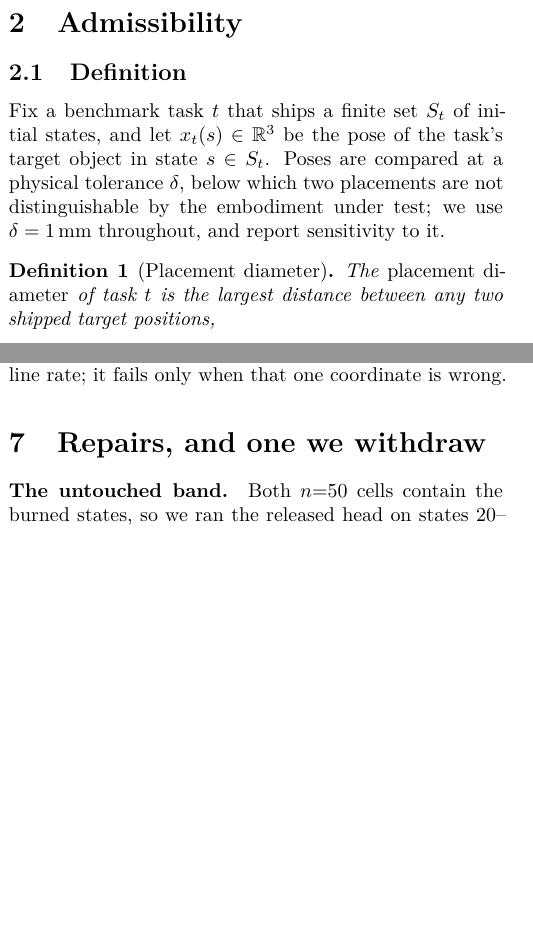
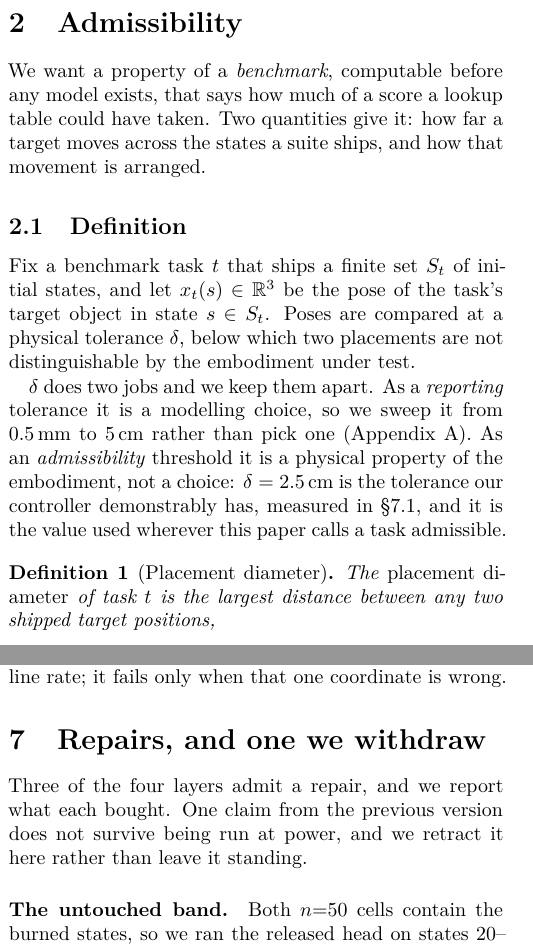
Before and after one commit to AvnehSBhatia/MicroVLA, a LaTeX paper (paper/submission/paper2.tex): two parts of the columns of pages 2 and 8 of 15, joined at a grey line, cut so that both start at the same text, the shorter picture padded with empty space. Compiled offline with pdfLaTeX.

Commit message:
paper2: separate delta's two roles, and stop restating the hypothesis the proposition retired
The theory section declared 'delta = 1mm throughout' while Table 1 and Figure 1
call a task admissible at 2.5cm. Those are two different quantities: a
reporting tolerance, which is a modelling choice and is swept, and an
admissibility threshold, which is a physical property of the embodiment and is
measured. Stated as such.

Also: a paragraph explaining why the proposition rests on D rather than
H_delta = 0 was followed three lines later by a sentence resting it on
H_delta = 0.

Section openers added where a section began mid-argument.

Co-Authored-By: Claude Opus 5 <noreply@anthropic.com>

```diff
--- a/paper/submission/paper2.tex
+++ b/paper/submission/paper2.tex
@@ -174,13 +174,24 @@ reproduce.
 \section{Admissibility}
 \label{sec:adm}
 
+We want a property of a \emph{benchmark}, computable before any model exists,
+that says how much of a score a lookup table could have taken. Two quantities
+give it: how far a target moves across the states a suite ships, and how that
+movement is arranged.
+
 \subsection{Definition}
 
 Fix a benchmark task $t$ that ships a finite set $S_t$ of initial states, and
 let $x_t(s) \in \mathbb{R}^3$ be the pose of the task's target object in state
 $s \in S_t$. Poses are compared at a physical tolerance $\delta$, below which
-two placements are not distinguishable by the embodiment under test; we use
-$\delta = 1$\,mm throughout, and report sensitivity to it.
+two placements are not distinguishable by the embodiment under test.
+
+$\delta$ does two jobs and we keep them apart. As a \emph{reporting} tolerance
+it is a modelling choice, so we sweep it from $0.5$\,mm to $5$\,cm rather than
+pick one (Appendix~\ref{app:delta}). As an \emph{admissibility} threshold it is
+a physical property of the embodiment, not a choice: $\delta = 2.5$\,cm is the
+tolerance our controller demonstrably has, measured in \S\ref{sec:sweep}, and
+it is the value used wherever this paper calls a task admissible.
 
 \begin{definition}[Placement diameter]
 \label{def:D}
@@ -817,6 +828,10 @@ legibility.}
 \section{Repairs, and one we withdraw}
 \label{sec:repairs}
 
+Three of the four layers admit a repair, and we report what each bought. One
+claim from the previous version does not survive being run at power, and we
+retract it here rather than leave it standing.
+
 \paragraph{The untouched band.} Both $n{=}50$ cells contain the burned states,
 so we ran the released head on states $20$--$49$, which no selection look ever
 reached, with the prediction recorded before the run ($[0.50,0.75]$, falsifiers
```
Also changed, not shown: paper/submission/paper2.pdf, paper/submission/paper2.tex (13 more changed lines), 2 other files.
